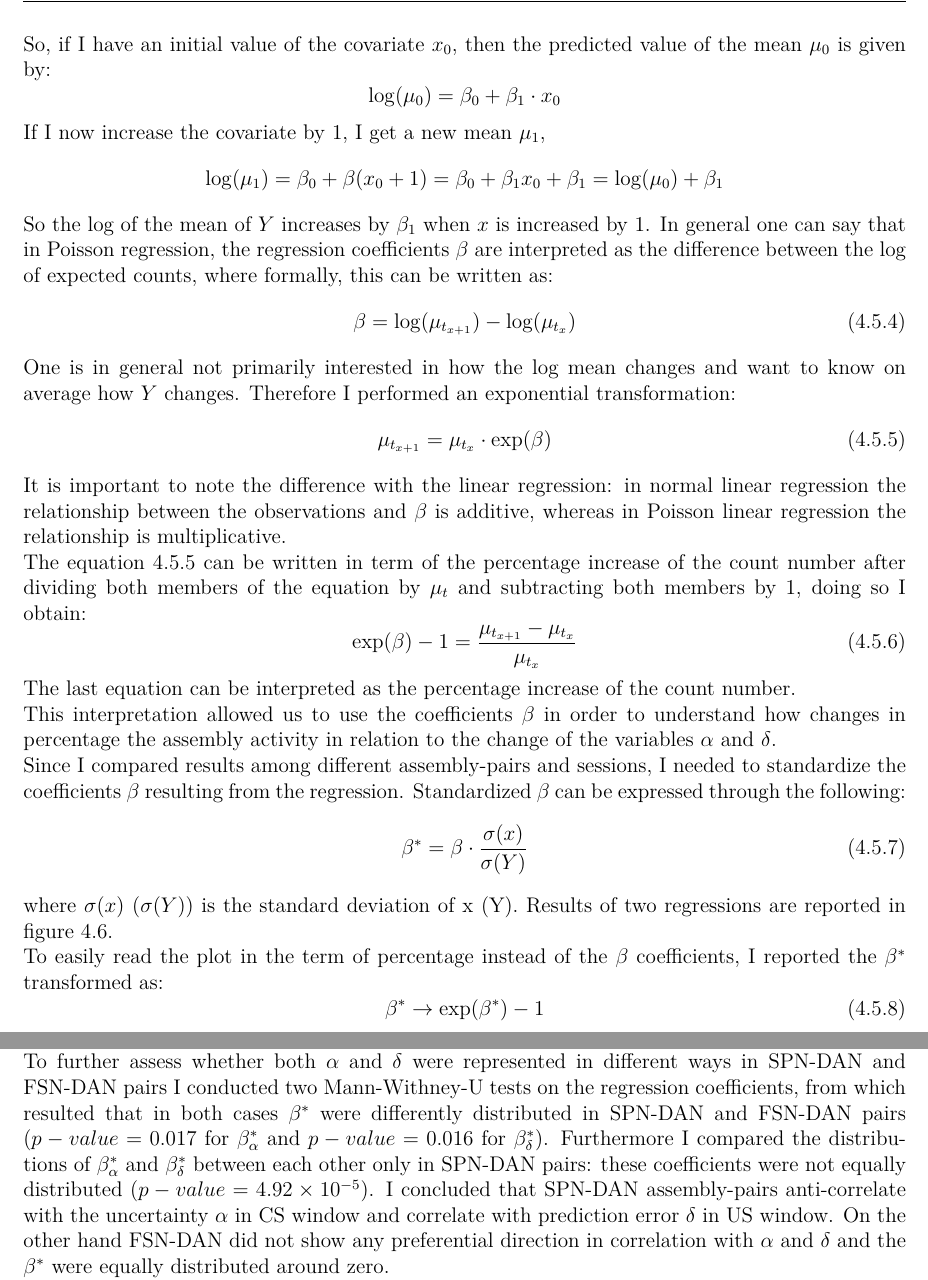
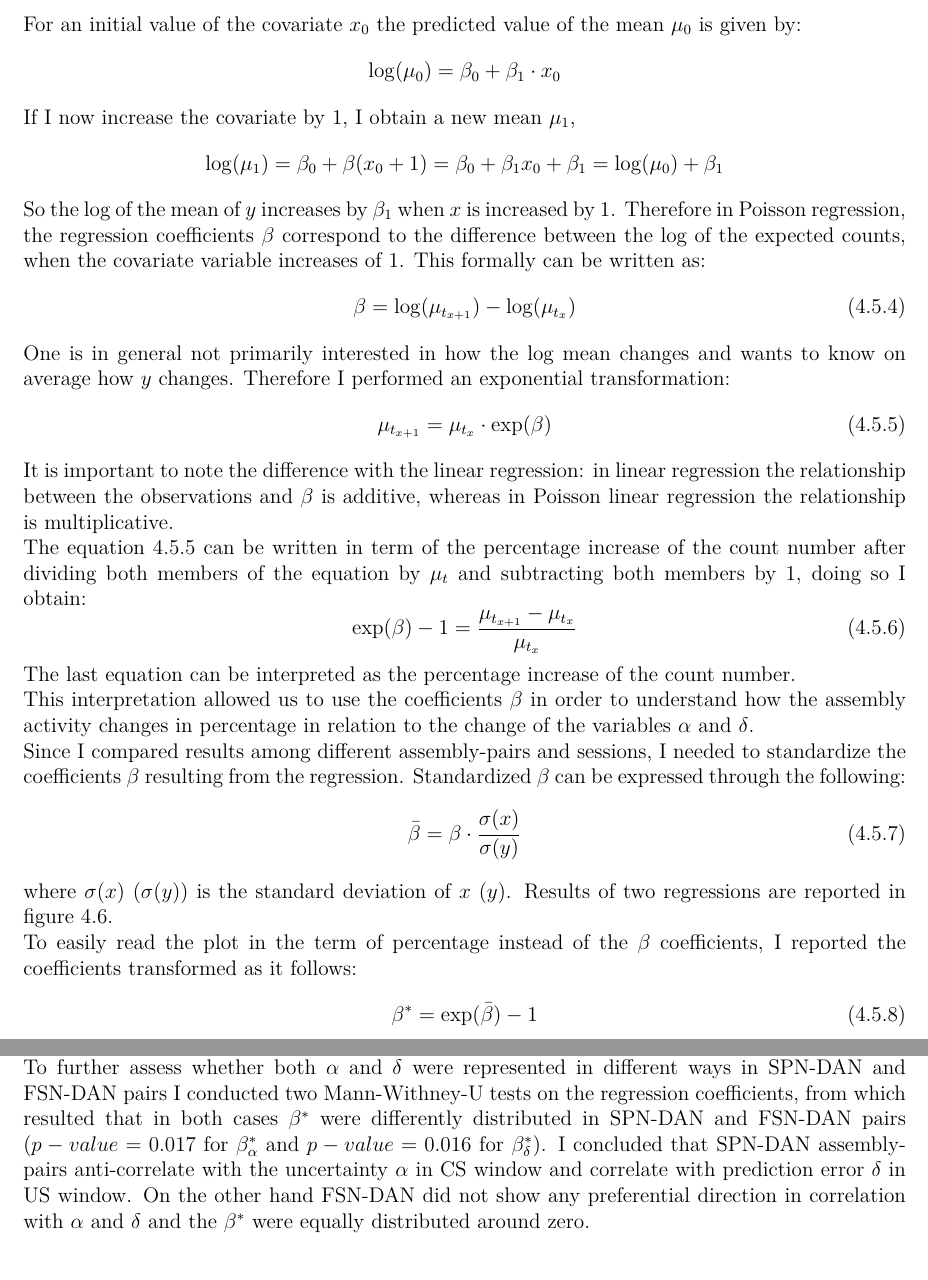
Before and after one commit to CarlaFilosa/Thesis_Carla_Draft, a LaTeX thesis (thesis.tex, which reads chapters/ReinforcementLearning.tex): two parts of pages 61 and 63 of 80, joined at a grey line, cut so that both start at the same text. Compiled offline with pdfLaTeX.

Commit message:
15th august

```diff
--- a/chapters/ReinforcementLearning.tex
+++ b/chapters/ReinforcementLearning.tex
@@ -213,41 +212,40 @@ The two regression presented can be written as Poisson regression with one indep
     \log(\mu)=\beta_0+\beta_1\cdot x
     \label{eq:betaCoeff}
 \end{equation}
-So, if I have an initial value of the covariate $x_0$, then the predicted value of the mean $\mu_0$ is given by:
+For an initial value of the covariate $x_0$ the predicted value of the mean $\mu_0$ is given by:
 \begin{equation*}
     \log(\mu_0)=\beta_0+\beta_1\cdot x_0
     \label{eq:betaCoeff0}
 \end{equation*}
-If I now increase the covariate by 1, I get a new mean $\mu_1$,
+If I now increase the covariate by 1, I obtain a new mean $\mu_1$,
 \begin{equation*}
     \log(\mu_1)=\beta_0+\beta(x_0+1)=\beta_0+\beta_1x_0+\beta_1=\log(\mu_0)+\beta_1
     \label{eq:betaCoeff1}
 \end{equation*}
-So the log of the mean of $Y$ increases by $\beta_1$ when $x$ is increased by 1.
-In general one can say that in Poisson regression, the regression coefficients $\beta$ are interpreted as the difference between the log of expected counts, where formally, this can be written as:
+So the log of the mean of $y$ increases by $\beta_1$ when $x$ is increased by 1. Therefore in Poisson regression, the regression coefficients $\beta$ correspond to the difference between the log of the expected counts, when the covariate variable increases of 1. This formally can be written as:
 \begin{equation}
     \beta=\log(\mu_{t_{x+1}})-\log(\mu_{t_{x}})
     \label{eq:BetaRelLog}
 \end{equation}
-One is in general not primarily interested in how the log mean changes and want to know on average how $Y$ changes. Therefore I performed an exponential transformation:
+One is in general not primarily interested in how the log mean changes and wants to know on average how $y$ changes. Therefore I performed an exponential transformation:
 \begin{equation}
     \mu_{t_{x+1}}=\mu_{t_x}\cdot \exp(\beta)
     \label{eq:BetaRelExp}
 \end{equation}
-It is important to note the difference with the linear regression: in normal linear regression the relationship between the observations and $\beta$ is additive, whereas in Poisson linear regression the relationship is multiplicative.\\The equation \ref{eq:BetaRelExp} can be written in term of the percentage increase of the count number after dividing both members of the equation by $\mu_t$ and subtracting both members by 1, doing so I obtain:
+It is important to note the difference with the linear regression: in linear regression the relationship between the observations and $\beta$ is additive, whereas in Poisson linear regression the relationship is multiplicative.\\The equation \ref{eq:BetaRelExp} can be written in term of the percentage increase of the count number after dividing both members of the equation by $\mu_t$ and subtracting both members by 1, doing so I obtain:
 \begin{equation}
 \exp(\beta)-1=\frac{\mu_{t_{x+1}}-\mu_{t_x}}{\mu_{t_x}}
     \label{eq:BetaPerc}
 \end{equation}
-The last equation can be interpreted as the percentage increase of the count number.\\This interpretation allowed us to use the coefficients $\beta$ in order to understand how changes in percentage the assembly activity in relation to the change of the variables $\alpha$ and $\delta$.\\Since I compared results among different assembly-pairs and sessions, I needed to standardize the coefficients $\beta$ resulting from the regression. Standardized $\beta$ can be expressed through the following:
+The last equation can be interpreted as the percentage increase of the count number.\\This interpretation allowed us to use the coefficients $\beta$ in order to understand how the assembly activity changes in percentage in relation to the change of the variables $\alpha$ and $\delta$.\\Since I compared results among different assembly-pairs and sessions, I needed to standardize the coefficients $\beta$ resulting from the regression. Standardized $\beta$ can be expressed through the following:
 \begin{equation}
-    \beta^*=\beta\cdot\frac{\sigma(x)}{\sigma(Y)}
+    \bar{\beta}=\beta\cdot\frac{\sigma(x)}{\sigma(y)}
     \label{eq:betaStand}
 \end{equation}
-where $\sigma(x)$ ($\sigma(Y)$) is the standard deviation of x (Y).
+where $\sigma(x)$ ($\sigma(y)$) is the standard deviation of $x$ ($y$).
 Results of two regressions are reported in figure \ref{fig:AlphaDeltaReg}.\\
-To easily read the plot in the term of percentage instead of the $\beta$ coefficients, I reported the $\beta^*$ transformed as:
+To easily read the plot in the term of percentage instead of the $\beta$ coefficients, I reported the coefficients transformed as it follows:
 \begin{equation}
-    \beta^*\rightarrow \exp(\beta^*)-1
+    \beta^* = \exp(\bar{\beta})-1
     \label{eq:BetaPlot}
 \end{equation}
@@ -261,7 +259,7 @@ I reported only the statistically significant coefficients. After the pruning of
     \caption{\textbf{Top:} Results obtained regressing $\alpha$. \textbf{Bottom:} Results obtained regressing $\delta$. \textbf{Left:} Box plot of standardized $\beta^*$ regression coefficients. In Poisson linear model the coefficient $\beta$ indicate the variation in percentage of the observations values when the dependent variable increase of one unit. Since $\beta^*$ were approximately normally distributed, I plotted the $\beta^*$ in such a way that points in box plot were layed over a $1.96$ SEM ($95\%$ confidence interval) in the coloured box. Row data are jittered along x-axis for clarity. \textbf{Right:} empirical cumulative distribution function of $\beta^*$}
     \label{fig:AlphaDeltaReg}
 \end{figure}
-The value of $\beta^*$ indicated the change in percentage in assembly activity in relation to a change of one unit of the variable $\alpha$ ($\delta$). On the right side of the plots the empirical cumulative distribution function (ECDF) of $\beta^*$ related to the regression with $\alpha$ (top right) and with $\delta$ (bottom right). In purple SPN-DAN assembly-pairs, in dark green FSN-DAN assembly-pairs. The sign of correlation between assembly-pairs and regressors was extremely clear when I looked at ECDF of $\beta^*$: for SPN-DAN pairs in case of regression on $\alpha$, ECDF was asymmetric in favour of negative $\beta^*$, whereas it was symmetrical distributed for FSN-DAN pairs. On the other hand the asymmetry of ECDF for SPN-DAN pairs was inverted when I regressed $\delta$, whereas it remained approximately symmetric for FSN-DAN pairs.\\To further assess whether both $\alpha$ and $\delta$ were represented in different ways in SPN-DAN and FSN-DAN pairs I conducted two Mann-Withney-U tests on the regression coefficients, from which resulted that in both cases $\beta^*$ were differently distributed in SPN-DAN and FSN-DAN pairs ($p-value=0.017$ for $\beta^*_{\alpha}$ and $p-value=0.016$ for $\beta^*_{\delta}$). Furthermore I compared the distributions of $\beta^*_{\alpha}$ and $\beta^*_{\delta}$ between each other only in SPN-DAN pairs: these coefficients were not equally distributed ($p-value=4.92\times10^{-5}$). I concluded that SPN-DAN assembly-pairs anti-correlate with the uncertainty $\alpha$ in CS window and correlate with prediction error $\delta$ in US window. On the other hand FSN-DAN did not show any preferential direction in correlation with $\alpha$ and $\delta$ and the $\beta^*$ were equally distributed around zero.\\These results confirmed the hypothesis that SPN-DAN pairs specifically convey the reward prediction error signal.
+The value of $\beta^*$ indicated the change in percentage in assembly activity in relation to a change of one unit of the variable $\alpha$ ($\delta$). On the right side of the plots is reported the empirical cumulative distribution function (ECDF) of $\beta^*$ related to the regression with $\alpha$ (top right) and with $\delta$ (bottom right). In purple SPN-DAN assembly-pairs, in dark green FSN-DAN assembly-pairs. The sign of the correlation between assembly-pairs and regressors was extremely clear when I looked at ECDF of $\beta^*$: for SPN-DAN pairs in case of regression on $\alpha$, ECDF was asymmetric in favour of negative $\beta^*$, whereas it was symmetrical distributed for FSN-DAN pairs. On the other hand the asymmetry of ECDF for SPN-DAN pairs was inverted when I regressed $\delta$, whereas it remained approximately symmetric for FSN-DAN pairs.\\To further assess whether both $\alpha$ and $\delta$ were represented in different ways in SPN-DAN and FSN-DAN pairs I conducted two Mann-Withney-U tests on the regression coefficients, from which resulted that in both cases $\beta^*$ were differently distributed in SPN-DAN and FSN-DAN pairs ($p-value=0.017$ for $\beta^*_{\alpha}$ and $p-value=0.016$ for $\beta^*_{\delta}$). I concluded that SPN-DAN assembly-pairs anti-correlate with the uncertainty $\alpha$ in CS window and correlate with prediction error $\delta$ in US window. On the other hand FSN-DAN did not show any preferential direction in correlation with $\alpha$ and $\delta$ and the $\beta^*$ were equally distributed around zero.\\These results confirmed the hypothesis that SPN-DAN pairs specifically convey the reward prediction error signal.
 \begin{figure}
     \centering
     \includegraphics[scale=0.35]{figures/Rev2An2As1_rew.png}
```
Also changed, not shown: chapters/ReinforcementLearning.tex (21 more changed lines).
